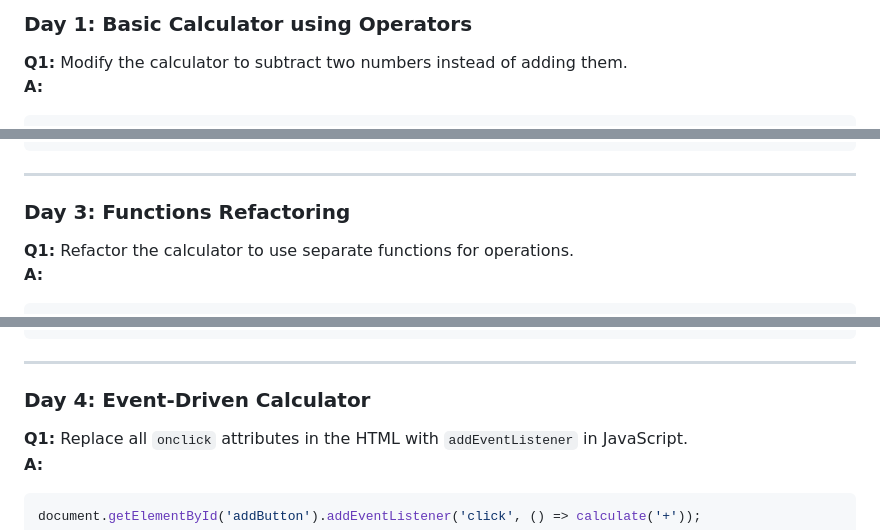
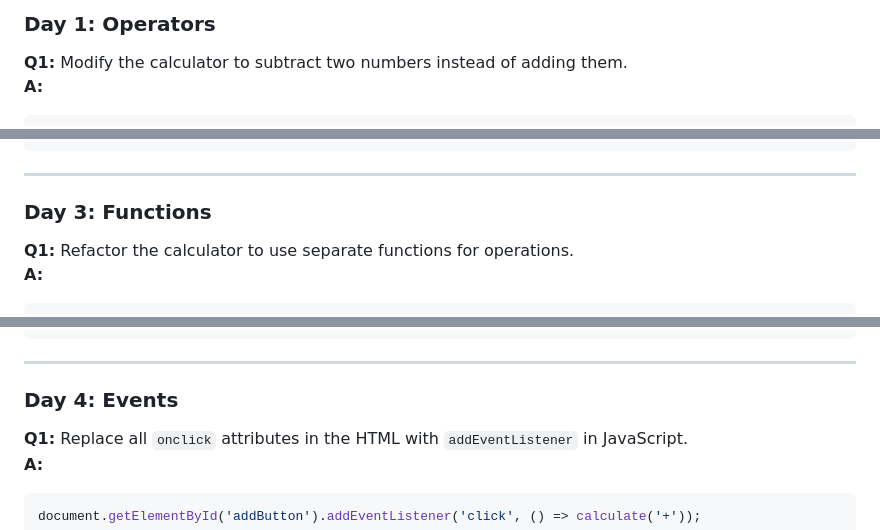
Before and after one commit to Academix1/JavaScript, a Markdown page: codeacad/day.md, 3 parts joined by grey strips. Drawn GitHub-style.

```diff
--- a/codeacad/day.md
+++ b/codeacad/day.md
@@ -1,5 +1,5 @@
 
-### **Day 1: Basic Calculator using Operators**
+### **Day 1: Operators**
 
 **Q1:** Modify the calculator to subtract two numbers instead of adding them.
 **A:**
@@ -110,7 +110,7 @@ function squareRoot() {
 
 ---
 
-### **Day 3: Functions Refactoring**
+### **Day 3: Functions**
 
 **Q1:** Refactor the calculator to use separate functions for operations.
 **A:**
@@ -158,7 +158,7 @@ function operate(a, b, operator) {
 
 ---
 
-### **Day 4: Event-Driven Calculator**
+### **Day 4: Events**
 
 **Q1:** Replace all `onclick` attributes in the HTML with `addEventListener` in JavaScript.
 **A:**
```
